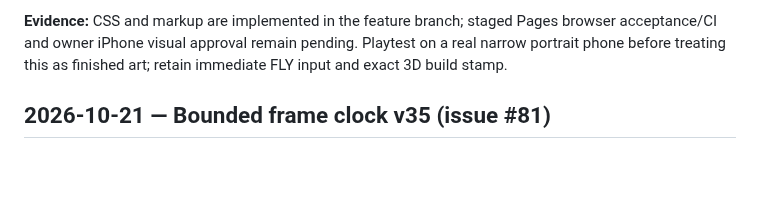
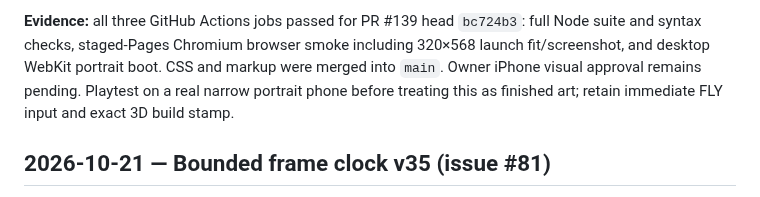
Before and after one commit to statego2/War-Drone-Sim, a Markdown page: NEXT_ACTION.md, the part around one of its changes. Drawn GitHub-style; blank space fills up the shorter version.

Commit message:
docs: record merged cinematic launch and all green browser CI checks

```diff
--- a/NEXT_ACTION.md
+++ b/NEXT_ACTION.md
@@ -6,5 +6,5 @@ A reversible presentation-only slice of the approved [Premium Cinematic Arcade c
 
-**Evidence:** CSS and markup are implemented in the feature branch; staged Pages browser acceptance/CI and owner iPhone visual approval remain pending. Playtest on a real narrow portrait phone before treating this as finished art; retain immediate FLY input and exact 3D build stamp.
+**Evidence:** all three GitHub Actions jobs passed for PR #139 head `bc724b3`: full Node suite and syntax checks, staged-Pages Chromium browser smoke including 320×568 launch fit/screenshot, and desktop WebKit portrait boot. CSS and markup were merged into `main`. Owner iPhone visual approval remains pending. Playtest on a real narrow portrait phone before treating this as finished art; retain immediate FLY input and exact 3D build stamp.
 
 ## 2026-10-21 — Bounded frame clock v35 (issue #81)
 
```
Also changed, not shown: other parts of NEXT_ACTION.md (+1 -1 lines).
